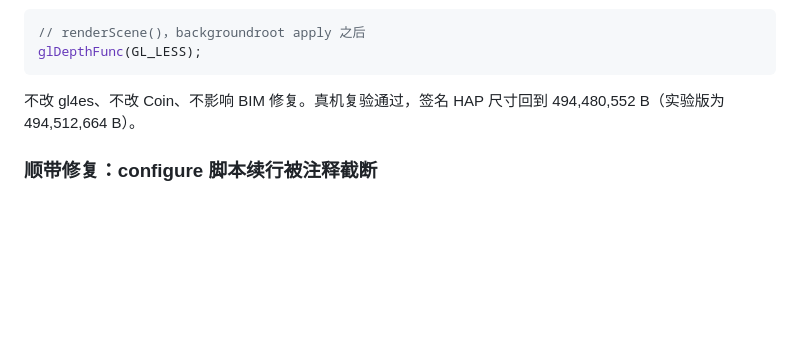
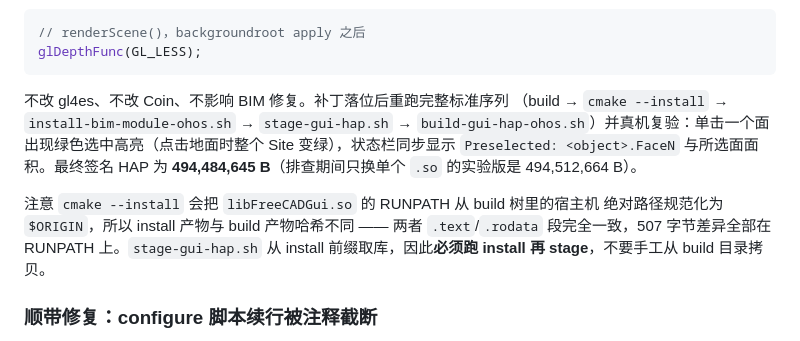
Before and after one commit to liang-xiaohui/freecad-on-harmonyos, a Markdown page: docs/device-run-guide.md, the part around the change. GitHub-like rendering; blank space fills up the shorter version.

Commit message:
Document the final HAP size and the install-time RUNPATH rewrite
Record the completed build -> cmake --install -> BIM module -> stage ->
packaging sequence for the sub-element highlight fix, and the resulting
signed HAP size of 494,484,645 bytes, replacing the interim figure that came
from swapping a single .so during diagnosis.

Also note that cmake --install rewrites libFreeCADGui.so's RUNPATH from the
host absolute paths baked into the build tree down to $ORIGIN. The install
and build artefacts therefore differ by 507 bytes, all of them in RUNPATH,
while .text and .rodata are byte-identical. stage-gui-hap.sh takes libraries
from the install prefix, so cmake --install must run before staging rather
than copying .so files out of the build directory by hand.

````diff
--- a/docs/device-run-guide.md
+++ b/docs/device-run-guide.md
@@ -302,8 +302,16 @@ HL2 REDC glcolor=0.800,0.200,0.200 count=228 depthmask=1 depthtest=1
 glDepthFunc(GL_LESS);
 ```
 
-不改 gl4es、不改 Coin、不影响 BIM 修复。真机复验通过，签名 HAP 尺寸回到
-494,480,552 B（实验版为 494,512,664 B）。
+不改 gl4es、不改 Coin、不影响 BIM 修复。补丁落位后重跑完整标准序列
+（build → `cmake --install` → `install-bim-module-ohos.sh` → `stage-gui-hap.sh` →
+`build-gui-hap-ohos.sh`）并真机复验：单击一个面出现绿色选中高亮（点击地面时整个
+Site 变绿），状态栏同步显示 `Preselected: <object>.FaceN` 与所选面面积。最终签名
+HAP 为 **494,484,645 B**（排查期间只换单个 `.so` 的实验版是 494,512,664 B）。
+
+注意 `cmake --install` 会把 `libFreeCADGui.so` 的 RUNPATH 从 build 树里的宿主机
+绝对路径规范化为 `$ORIGIN`，所以 install 产物与 build 产物哈希不同 —— 两者
+`.text`/`.rodata` 段完全一致，507 字节差异全部在 RUNPATH 上。`stage-gui-hap.sh`
+从 install 前缀取库，因此**必须跑 install 再 stage**，不要手工从 build 目录拷贝。
 
 ### 顺带修复：configure 脚本续行被注释截断
 
````
